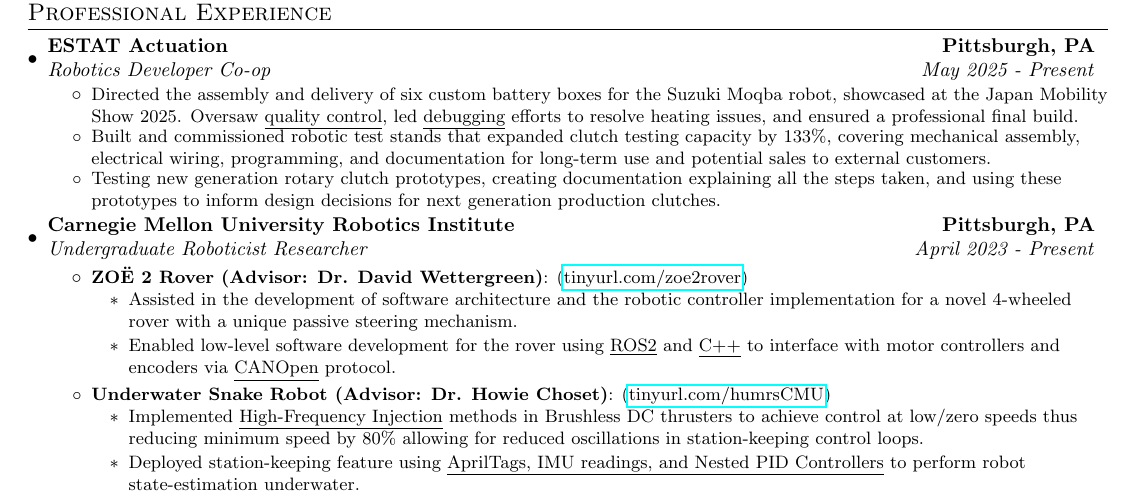
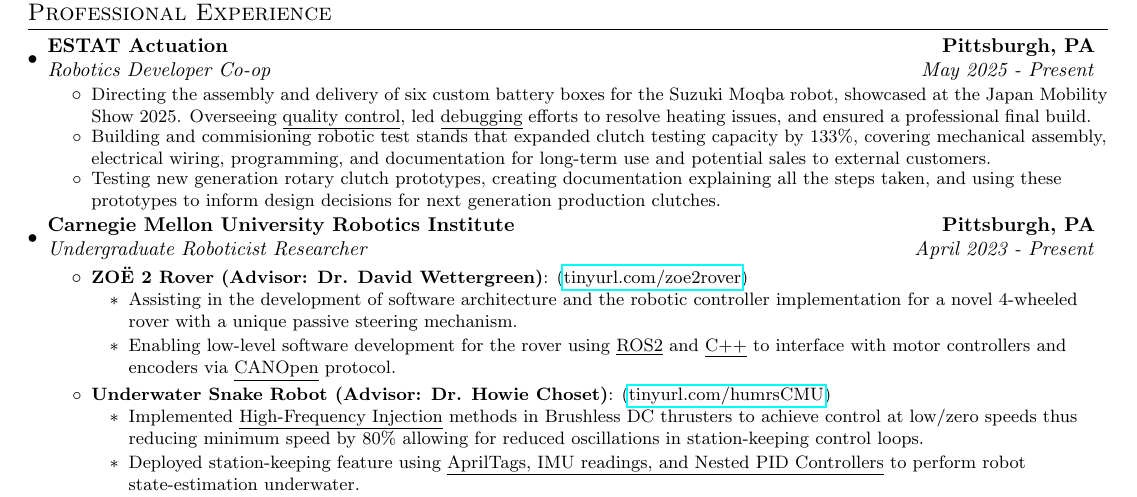
Before and after one commit to Aragya1642/Aragya_Resume, a LaTeX document (main.tex): part of the page, cut so that both start at the same text. Compiled offline with pdfLaTeX.

Commit message:
Changing tense to present

```diff
--- a/main.tex
+++ b/main.tex
@@ -123,8 +123,8 @@
             {ESTAT Actuation}{Pittsburgh, PA}
             {Robotics Developer Co-op}{May 2025 - Present}
             \resumeItemListStart
-                \resumeItemWithoutTitle{Directed the assembly and delivery of six custom battery boxes for the Suzuki Moqba robot, showcased at the Japan Mobility Show 2025. Oversaw \underline{quality control}, led \underline{debugging} efforts to resolve heating issues, and ensured a professional final build.}
-                \resumeItemWithoutTitle{Built and commissioned robotic test stands that expanded clutch testing capacity by 133\%, covering mechanical assembly, electrical wiring, programming, and documentation for long-term use and potential sales to external customers.}
+                \resumeItemWithoutTitle{Directing the assembly and delivery of six custom battery boxes for the Suzuki Moqba robot, showcased at the Japan Mobility Show 2025. Overseeing \underline{quality control}, led \underline{debugging} efforts to resolve heating issues, and ensured a professional final build.}
+                \resumeItemWithoutTitle{Building and commisioning robotic test stands that expanded clutch testing capacity by 133\%, covering mechanical assembly, electrical wiring, programming, and documentation for long-term use and potential sales to external customers.}
                 % \resumeItemWithoutTitle{Designing PCB for 3 different customer facing demos, making it easier to debug issues as they arrive.}
                 \resumeItemWithoutTitle{Testing new generation rotary clutch prototypes, creating documentation explaining all the steps taken, and using these prototypes to inform design decisions for next generation production clutches.}
                 % \resumeItemWithoutTitle{Developing a PCB for a lightweight electroadhesive exotendon system with potential applications in military and surgical uses.}
@@ -135,8 +135,8 @@
             \resumeItemListStart
                 \resumeItem{ZOË 2 Rover (Advisor: Dr. David Wettergreen)}{\myLink{tinyurl.com/zoe2rover}}
                     \begin{itemize}
-                      \item Assisted in the development of software architecture and the robotic controller implementation for a novel 4-wheeled rover with a unique passive steering mechanism.
-                      \item Enabled low-level software development for the rover using \underline{ROS2} and \underline{C++} to interface with motor controllers and encoders via \underline{CANOpen} protocol.
+                      \item Assisting in the development of software architecture and the robotic controller implementation for a novel 4-wheeled rover with a unique passive steering mechanism.
+                      \item Enabling low-level software development for the rover using \underline{ROS2} and \underline{C++} to interface with motor controllers and encoders via \underline{CANOpen} protocol.
                       % \item Developed low-level software stack for the 2nd generation Zoë Rover set to conduct science in the Atacama Desert including \underline{CANopen} protocols via the \underline{ros\_canopen} package for \underline{ROS2} to communicate with encoders and motors.
                       % \item Conducted motor and motor controller datasheet specifications validation via physical testing.
                     \end{itemize}
```
Also changed, not shown: main.pdf.
